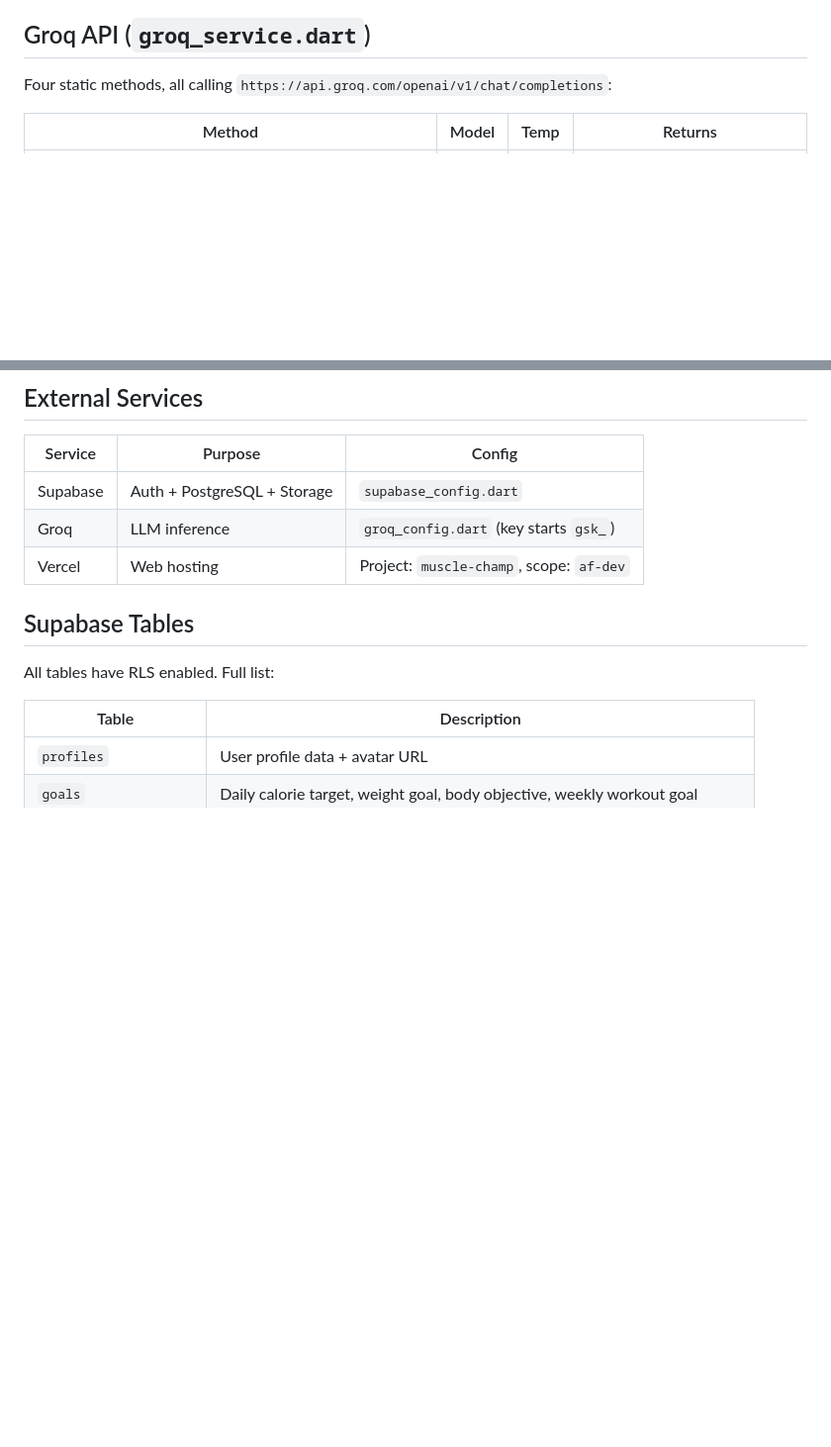
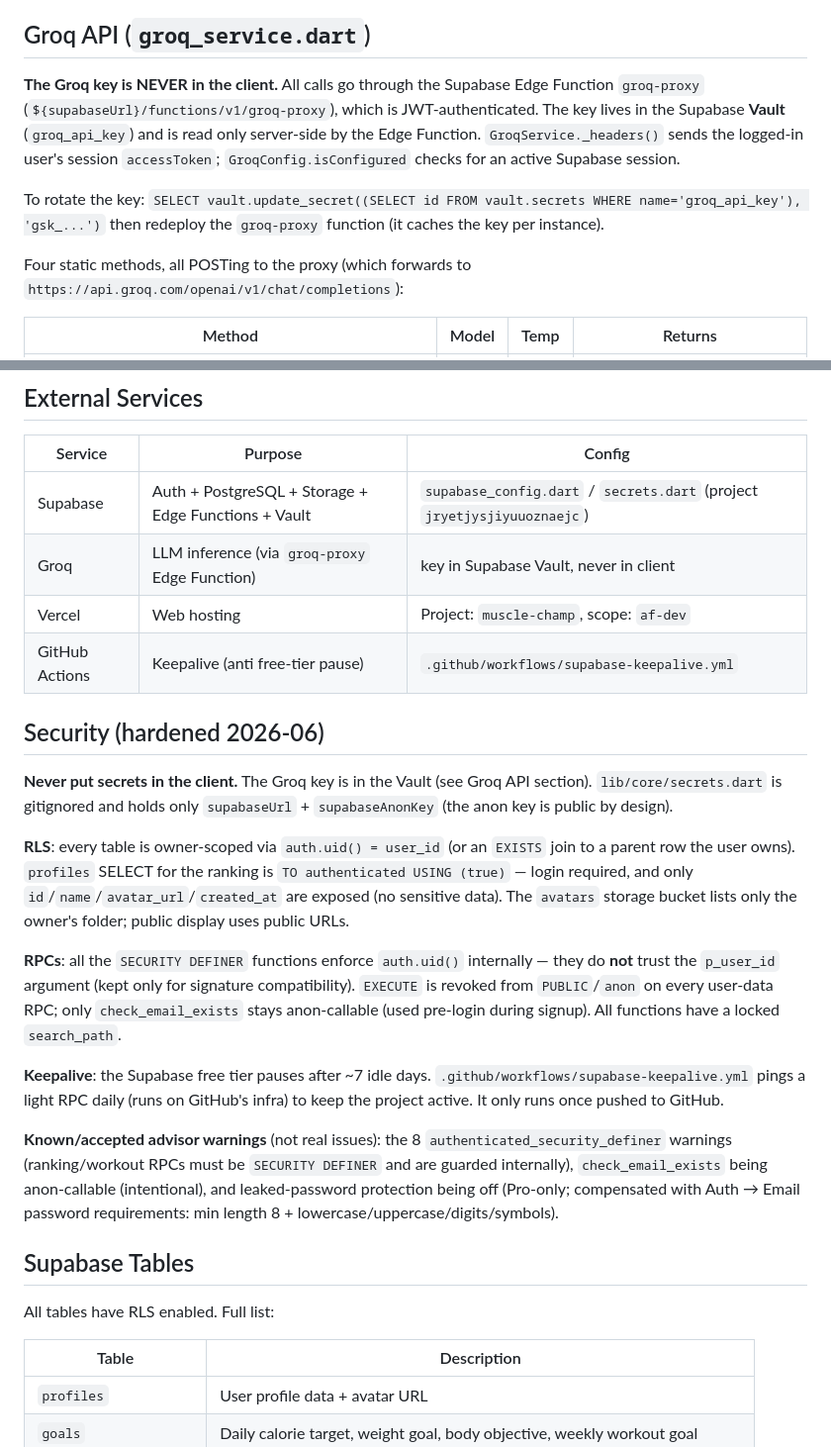
Before and after one commit to H3n2ry/muscle-champ, a Markdown page: CLAUDE.md, 2 parts joined by grey strips. Shown at 99% size. Rendered like a GitHub page; blank space fills up the shorter version.

Commit message:
docs: atualiza CLAUDE.md com arquitetura de segurança
- Groq: chave no Vault + Edge Function proxy (não mais no cliente)
- nova seção Security: RLS owner-scoped, RPCs com auth.uid(), keepalive,
  avisos de advisor aceitos
- External Services: proxy Groq, keepalive workflow

Co-Authored-By: Claude Fable 5 <noreply@anthropic.com>

```diff
--- a/CLAUDE.md
+++ b/CLAUDE.md
@@ -174,7 +174,11 @@ Dashboard data comes from Supabase RPC `get_dashboard_data`.
 
 ## Groq API (`groq_service.dart`)
 
-Four static methods, all calling `https://api.groq.com/openai/v1/chat/completions`:
+**The Groq key is NEVER in the client.** All calls go through the Supabase Edge Function `groq-proxy` (`${supabaseUrl}/functions/v1/groq-proxy`), which is JWT-authenticated. The key lives in the Supabase **Vault** (`groq_api_key`) and is read only server-side by the Edge Function. `GroqService._headers()` sends the logged-in user's session `accessToken`; `GroqConfig.isConfigured` checks for an active Supabase session.
+
+To rotate the key: `SELECT vault.update_secret((SELECT id FROM vault.secrets WHERE name='groq_api_key'), 'gsk_...')` then redeploy the `groq-proxy` function (it caches the key per instance).
+
+Four static methods, all POSTing to the proxy (which forwards to `https://api.groq.com/openai/v1/chat/completions`):
 
 | Method | Model | Temp | Returns |
 |--------|-------|------|---------|
@@ -224,9 +228,22 @@ UI mockups: `../dashboard_de_progresso_v3/` and `../perfil_e_evolu_o_v3/` (HTML
 
 | Service | Purpose | Config |
 |---------|---------|--------|
-| Supabase | Auth + PostgreSQL + Storage | `supabase_config.dart` |
-| Groq | LLM inference | `groq_config.dart` (key starts `gsk_`) |
+| Supabase | Auth + PostgreSQL + Storage + Edge Functions + Vault | `supabase_config.dart` / `secrets.dart` (project `jryetjysjiyuuoznaejc`) |
+| Groq | LLM inference (via `groq-proxy` Edge Function) | key in Supabase Vault, never in client |
 | Vercel | Web hosting | Project: `muscle-champ`, scope: `af-dev` |
+| GitHub Actions | Keepalive (anti free-tier pause) | `.github/workflows/supabase-keepalive.yml` |
+
+## Security (hardened 2026-06)
+
+**Never put secrets in the client.** The Groq key is in the Vault (see Groq API section). `lib/core/secrets.dart` is gitignored and holds only `supabaseUrl` + `supabaseAnonKey` (the anon key is public by design).
+
+**RLS**: every table is owner-scoped via `auth.uid() = user_id` (or an `EXISTS` join to a parent row the user owns). `profiles` SELECT for the ranking is `TO authenticated USING (true)` — login required, and only `id`/`name`/`avatar_url`/`created_at` are exposed (no sensitive data). The `avatars` storage bucket lists only the owner's folder; public display uses public URLs.
+
+**RPCs**: all the `SECURITY DEFINER` functions enforce `auth.uid()` internally — they do **not** trust the `p_user_id` argument (kept only for signature compatibility). `EXECUTE` is revoked from `PUBLIC`/`anon` on every user-data RPC; only `check_email_exists` stays anon-callable (used pre-login during signup). All functions have a locked `search_path`.
+
+**Keepalive**: the Supabase free tier pauses after ~7 idle days. `.github/workflows/supabase-keepalive.yml` pings a light RPC daily (runs on GitHub's infra) to keep the project active. It only runs once pushed to GitHub.
+
+**Known/accepted advisor warnings** (not real issues): the 8 `authenticated_security_definer` warnings (ranking/workout RPCs must be `SECURITY DEFINER` and are guarded internally), `check_email_exists` being anon-callable (intentional), and leaked-password protection being off (Pro-only; compensated with Auth → Email password requirements: min length 8 + lowercase/uppercase/digits/symbols).
 
 ## Supabase Tables
 
```
